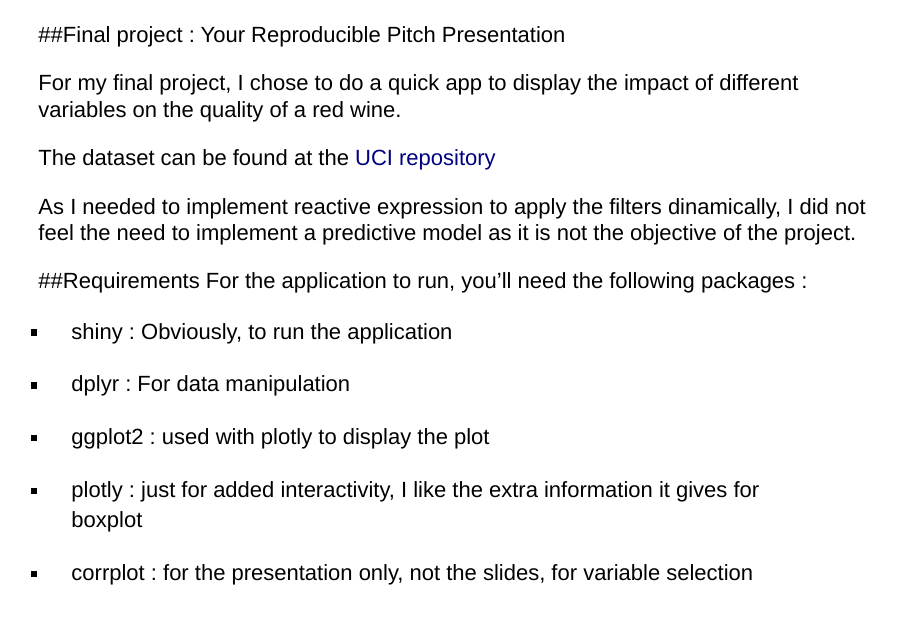
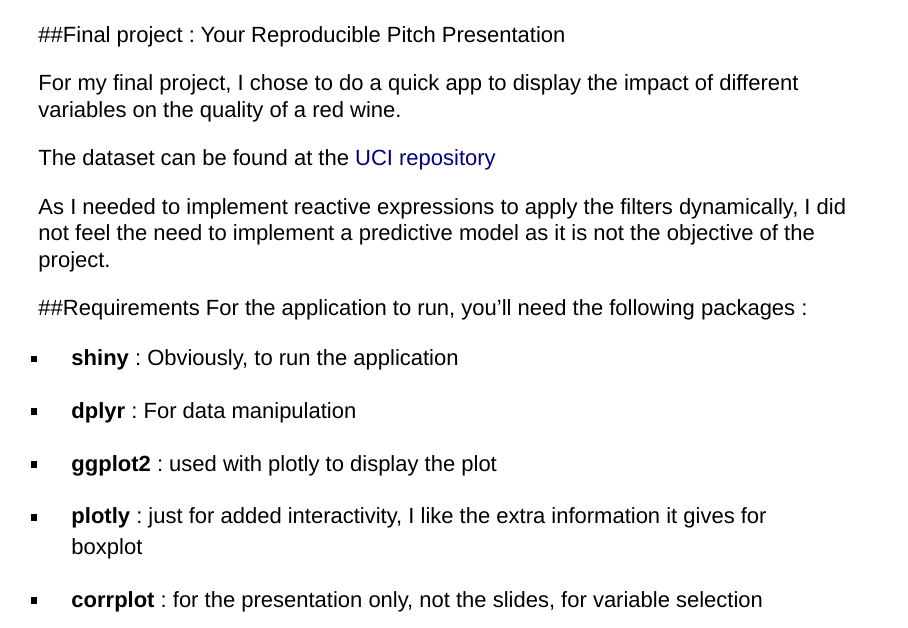
Before and after one commit to Samuel2m/Dataproducts_Finalproject, an R Markdown document (Slides.Rmd): page 2 of 3. Rendered offline with R 4.5, knitr and Pandoc, with nearby package versions; drawn as Slidy slides in place of the format the file asks for; some code elsewhere in the file could not run offline.

Commit message:
Add files via upload

```diff
--- a/Slides.Rmd
+++ b/Slides.Rmd
@@ -16,21 +16,21 @@ For my final project, I chose to do a quick app to display the impact of differe
 
 The dataset can be found at the [UCI repository]("https://archive.ics.uci.edu/ml/machine-learning-databases/wine-quality/"")
 
-As I needed to implement reactive expression to apply the filters dinamically, I did not feel the need to implement a predictive model as it is not the objective of the project.
+As I needed to implement reactive expressions to apply the filters dynamically, I did not feel the need to implement a predictive model as it is not the objective of the project.
 
 
 ##Requirements
 For the application to run, you'll need the following packages :
 
-* shiny : Obviously, to run the application
+* **shiny** : Obviously, to run the application
 
-* dplyr : For data manipulation
+* **dplyr** : For data manipulation
 
-* ggplot2 : used with plotly to display the plot
+* **ggplot2** : used with plotly to display the plot
 
-* plotly : just for added interactivity, I like the extra information it gives for boxplot
+* **plotly** : just for added interactivity, I like the extra information it gives for boxplot
 
-* corrplot : for the presentation only, not the slides, for variable selection
+* **corrplot** : for the presentation only, not the slides, for variable selection
 
 
 ##Variable selection
```
Also changed, not shown: Slides.html, Slides.Rmd (2 more changed lines).
